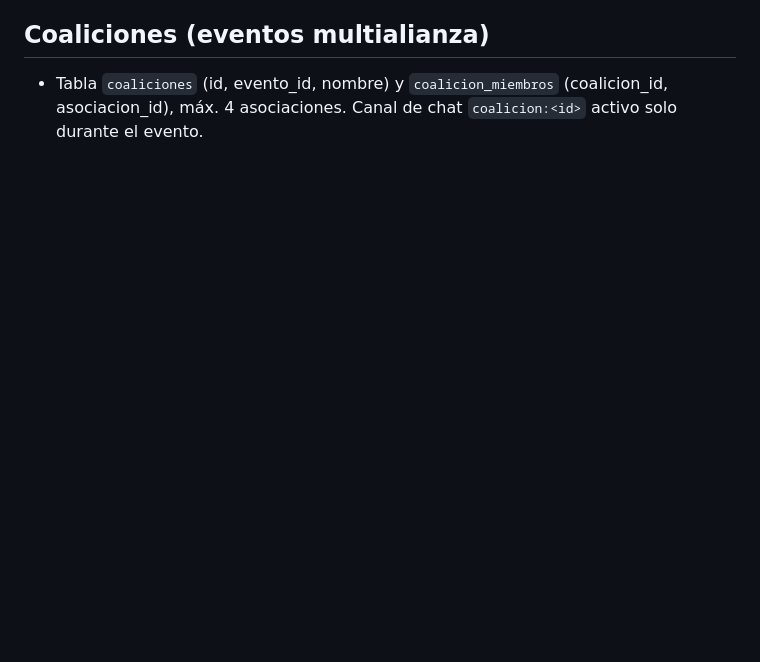
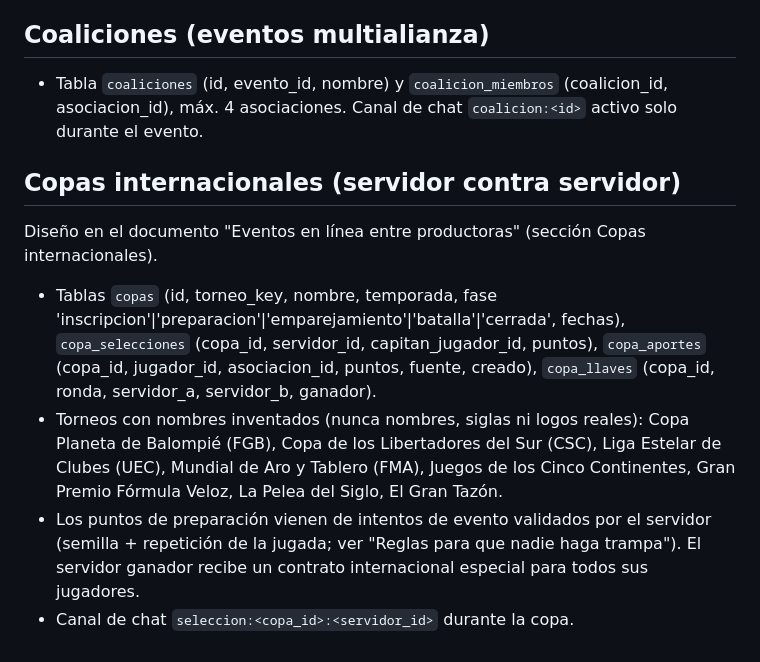
Before and after one commit to qfcorp/envivo-tycoon, a Markdown page: server/SOCIAL.md, the part around the change. Rendered like a GitHub page; blank space fills up the shorter version.

Commit message:
Copas internacionales servidor contra servidor (torneos con nombres inventados) en el contrato social
Co-Authored-By: Claude Opus 5.5 <noreply@anthropic.com>
Claude-Session: https://claude.ai/code/session_01YSUcR6HjNnLSQ2QoxfrMkJ

```diff
--- a/server/SOCIAL.md
+++ b/server/SOCIAL.md
@@ -39,3 +39,15 @@ Todo con sesión; POST con cabecera `X-Envivo: 1`.
 ## Coaliciones (eventos multialianza)
 - Tabla `coaliciones` (id, evento_id, nombre) y `coalicion_miembros` (coalicion_id, asociacion_id), máx. 4 asociaciones.
   Canal de chat `coalicion:<id>` activo solo durante el evento.
+
+## Copas internacionales (servidor contra servidor)
+Diseño en el documento "Eventos en línea entre productoras" (sección Copas internacionales).
+- Tablas `copas` (id, torneo_key, nombre, temporada, fase 'inscripcion'|'preparacion'|'emparejamiento'|'batalla'|'cerrada', fechas),
+  `copa_selecciones` (copa_id, servidor_id, capitan_jugador_id, puntos), `copa_aportes` (copa_id, jugador_id, asociacion_id, puntos, fuente, creado),
+  `copa_llaves` (copa_id, ronda, servidor_a, servidor_b, ganador).
+- Torneos con nombres inventados (nunca nombres, siglas ni logos reales): Copa Planeta de Balompié (FGB), Copa de los Libertadores
+  del Sur (CSC), Liga Estelar de Clubes (UEC), Mundial de Aro y Tablero (FMA), Juegos de los Cinco Continentes, Gran Premio Fórmula Veloz,
+  La Pelea del Siglo, El Gran Tazón.
+- Los puntos de preparación vienen de intentos de evento validados por el servidor (semilla + repetición de la jugada; ver
+  "Reglas para que nadie haga trampa"). El servidor ganador recibe un contrato internacional especial para todos sus jugadores.
+- Canal de chat `seleccion:<copa_id>:<servidor_id>` durante la copa.
```
